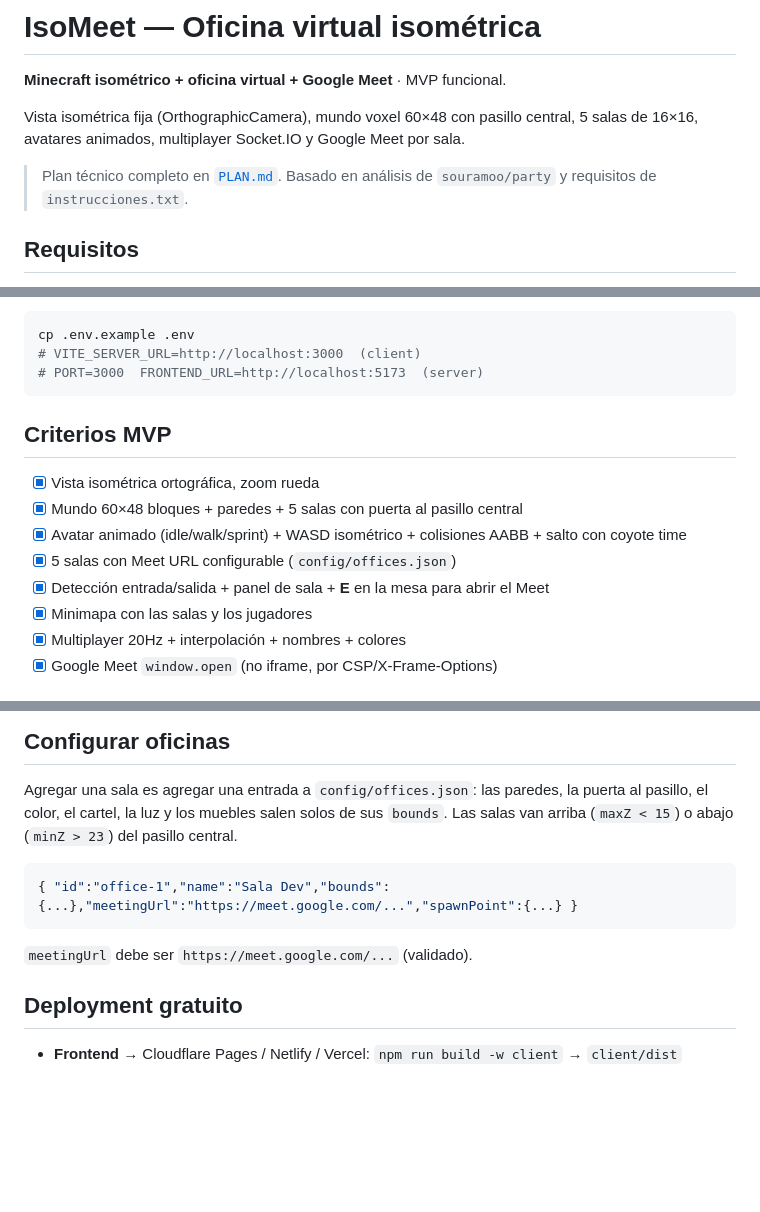
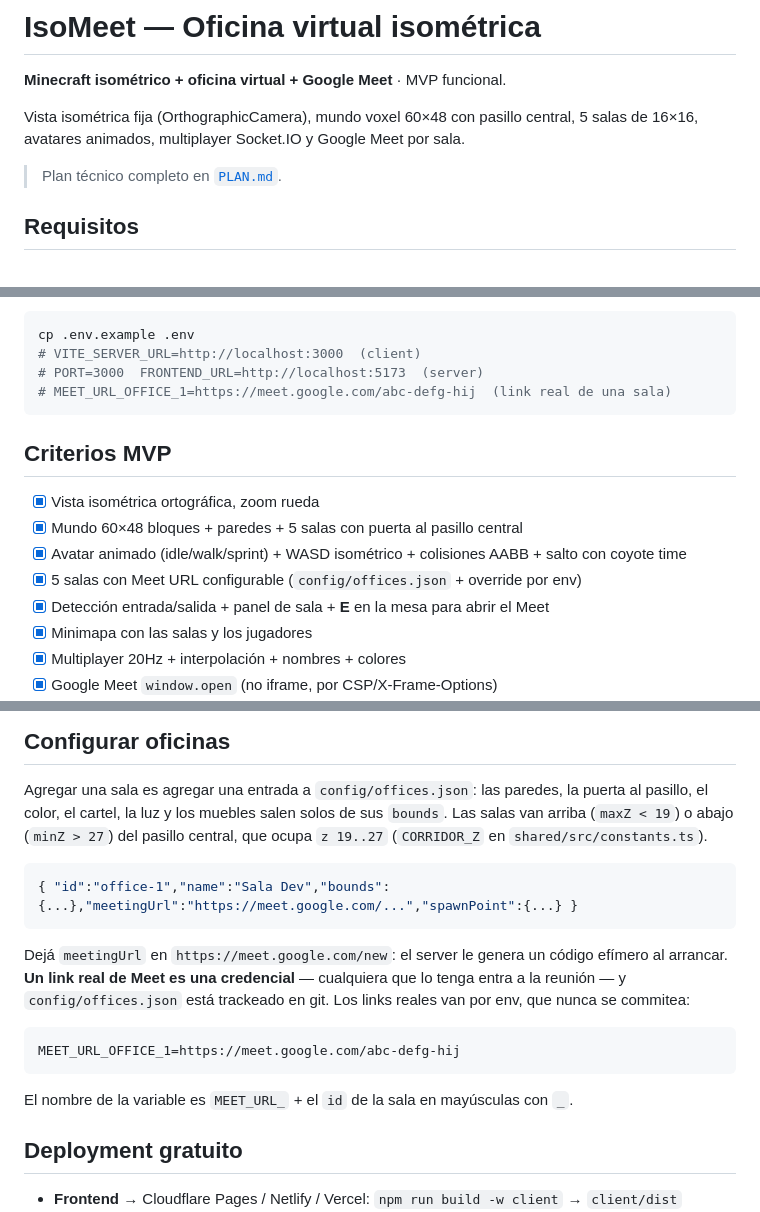
Before and after one commit to Maty45/iso_meet, a Markdown page: README.md, 3 parts joined by grey strips. Rendered like a GitHub page; blank space fills up the shorter version.

Commit message:
readme: pasillo z 19..27, meet urls por env y quita referencia muerta

````diff
--- a/README.md
+++ b/README.md
@@ -4,7 +4,7 @@
 
 Vista isométrica fija (OrthographicCamera), mundo voxel 60×48 con pasillo central, 5 salas de 16×16, avatares animados, multiplayer Socket.IO y Google Meet por sala.
 
-> Plan técnico completo en [`PLAN.md`](./PLAN.md). Basado en análisis de `souramoo/party` y requisitos de `instrucciones.txt`.
+> Plan técnico completo en [`PLAN.md`](./PLAN.md).
 
 ## Requisitos
 
@@ -32,6 +32,7 @@ Variables (opcional):
 cp .env.example .env
 # VITE_SERVER_URL=http://localhost:3000  (client)
 # PORT=3000  FRONTEND_URL=http://localhost:5173  (server)
+# MEET_URL_OFFICE_1=https://meet.google.com/abc-defg-hij  (link real de una sala)
 ```
 
 ## Criterios MVP
@@ -39,7 +40,7 @@ cp .env.example .env
 - [x] Vista isométrica ortográfica, zoom rueda
 - [x] Mundo 60×48 bloques + paredes + 5 salas con puerta al pasillo central
 - [x] Avatar animado (idle/walk/sprint) + WASD isométrico + colisiones AABB + salto con coyote time
-- [x] 5 salas con Meet URL configurable (`config/offices.json`)
+- [x] 5 salas con Meet URL configurable (`config/offices.json` + override por env)
 - [x] Detección entrada/salida + panel de sala + **E** en la mesa para abrir el Meet
 - [x] Minimapa con las salas y los jugadores
 - [x] Multiplayer 20Hz + interpolación + nombres + colores
@@ -54,12 +55,22 @@ cp .env.example .env
 
 Agregar una sala es agregar una entrada a `config/offices.json`: las paredes, la puerta al
 pasillo, el color, el cartel, la luz y los muebles salen solos de sus `bounds`.
-Las salas van arriba (`maxZ < 15`) o abajo (`minZ > 23`) del pasillo central.
+Las salas van arriba (`maxZ < 19`) o abajo (`minZ > 27`) del pasillo central,
+que ocupa `z 19..27` (`CORRIDOR_Z` en `shared/src/constants.ts`).
 
 ```json
 { "id":"office-1","name":"Sala Dev","bounds":{...},"meetingUrl":"https://meet.google.com/...","spawnPoint":{...} }
 ```
-`meetingUrl` debe ser `https://meet.google.com/...` (validado).
+Dejá `meetingUrl` en `https://meet.google.com/new`: el server le genera un código efímero
+al arrancar. **Un link real de Meet es una credencial** — cualquiera que lo tenga entra a la
+reunión — y `config/offices.json` está trackeado en git. Los links reales van por env,
+que nunca se commitea:
+
+```bash
+MEET_URL_OFFICE_1=https://meet.google.com/abc-defg-hij
+```
+
+El nombre de la variable es `MEET_URL_` + el `id` de la sala en mayúsculas con `_`.
 
 ## Deployment gratuito
 
````
Also changed, not shown: other parts of README.md (+1 -1 lines).
